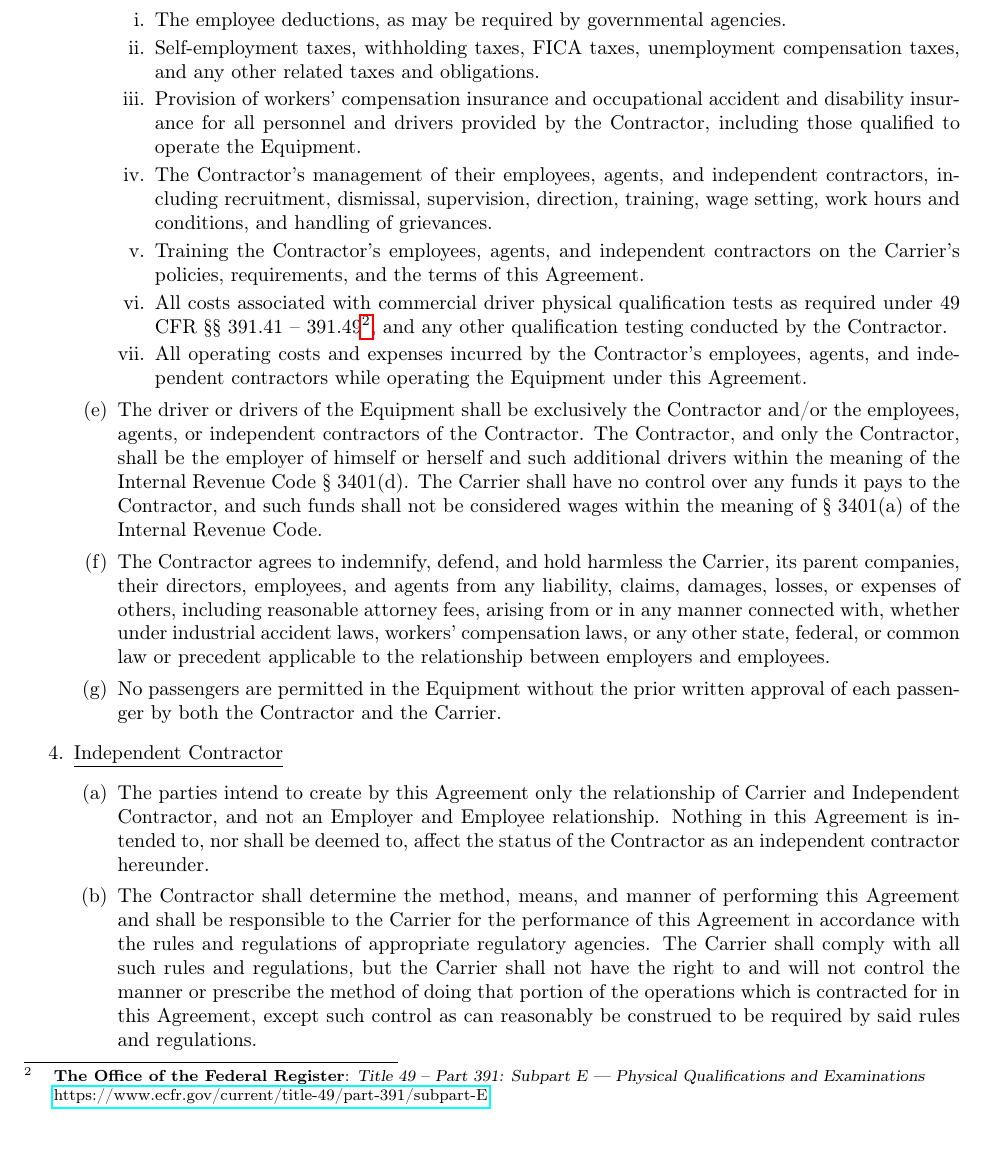
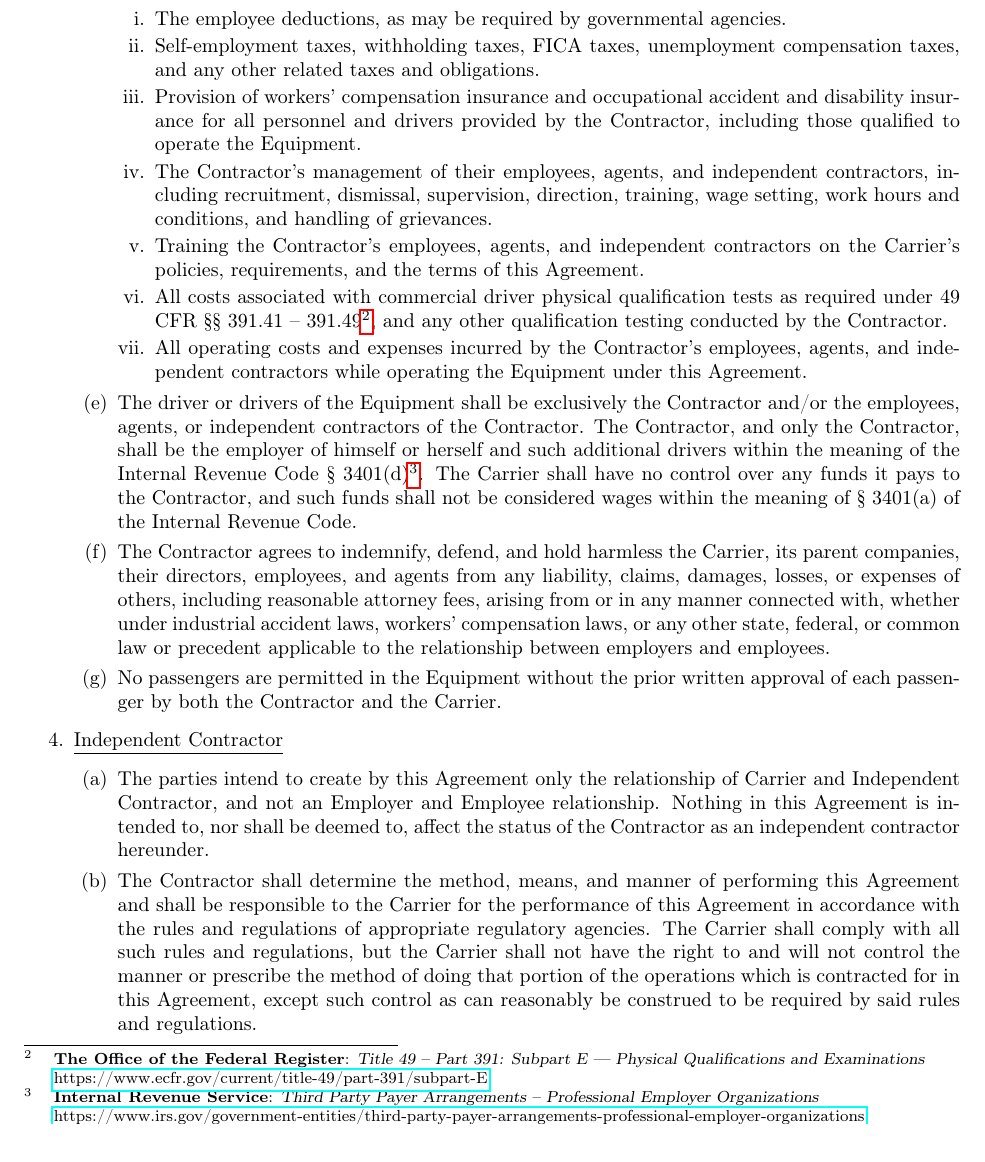
Before and after one commit to EvilCheetah/latex, a LaTeX document (Lease Agreement/main.tex, which reads Lease Agreement/content/terms/contractors-personnel/footnotes.tex, Lease Agreement/content/terms/contractors-personnel/index.tex): part of page 5 of 11, cut so that both start at the same text. Compiled offline with pdfLaTeX.

Commit message:
add(): reference to irs

```diff
--- a/Lease Agreement/content/terms/contractors-personnel/footnotes.tex
+++ b/Lease Agreement/content/terms/contractors-personnel/footnotes.tex
@@ -6,3 +6,13 @@
         {https://www.ecfr.gov/current/title-49/part-391/subpart-E}
         {https://www.ecfr.gov/current/title-49/part-391/subpart-E}
 }
+
+
+\newcommand{\IRSThirdPartyPayerArrangements}{%
+    \textbf{Internal Revenue Service}:
+    \textsl{Third Party Payer Arrangements -- Professional Employer
+    Organizations} \\
+    \href
+        {https://www.irs.gov/government-entities/third-party-payer-arrangements-professional-employer-organizations}
+        {https://www.irs.gov/government-entities/third-party-payer-arrangements-professional-employer-organizations}
+}
--- a/Lease Agreement/content/terms/contractors-personnel/index.tex
+++ b/Lease Agreement/content/terms/contractors-personnel/index.tex
@@ -82,10 +82,10 @@
         contractors of the Contractor. The Contractor, and only the
         Contractor, shall be the employer of himself or herself and such
         additional drivers within the meaning of the Internal Revenue Code
-        {\S} 3401(d). The Carrier shall have no control over any funds it
-        pays to the Contractor, and such funds shall not be considered
-        wages within the meaning of {\S} 3401(a) of the Internal Revenue
-        Code.
+        {\S} 3401(d)\footnote{\IRSThirdPartyPayerArrangements}. The Carrier
+        shall have no control over any funds it pays to the Contractor, and
+        such funds shall not be considered wages within the meaning of {\S}
+        3401(a) of the Internal Revenue Code.
 
         \item The Contractor agrees to indemnify, defend, and hold harmless
         the Carrier, its parent companies, their directors, employees, and
```
